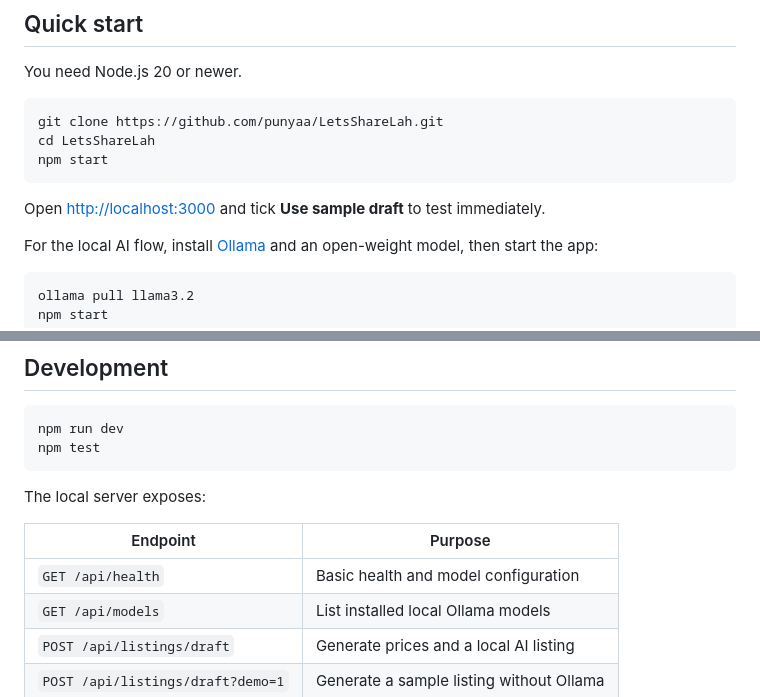
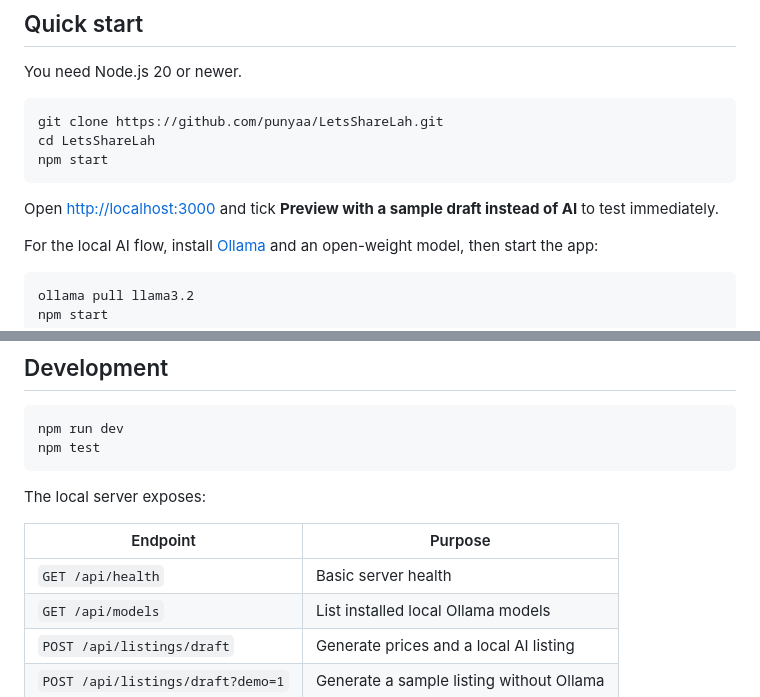
Before and after one commit to punyaa/LetsShareLah, a Markdown page: README.md, 2 parts joined by grey strips. Drawn GitHub-style.

Commit message:
Clarify demo control and health endpoint

````diff
--- a/README.md
+++ b/README.md
@@ -28,7 +28,7 @@ cd LetsShareLah
 npm start
 ```
 
-Open <http://localhost:3000> and tick **Use sample draft** to test immediately.
+Open <http://localhost:3000> and tick **Preview with a sample draft instead of AI** to test immediately.
 
 For the local AI flow, install [Ollama](https://ollama.com/) and an open-weight model, then start the app:
 
@@ -50,7 +50,7 @@ The local server exposes:
 
 | Endpoint | Purpose |
 | --- | --- |
-| `GET /api/health` | Basic health and model configuration |
+| `GET /api/health` | Basic server health |
 | `GET /api/models` | List installed local Ollama models |
 | `POST /api/listings/draft` | Generate prices and a local AI listing |
 | `POST /api/listings/draft?demo=1` | Generate a sample listing without Ollama |
````
